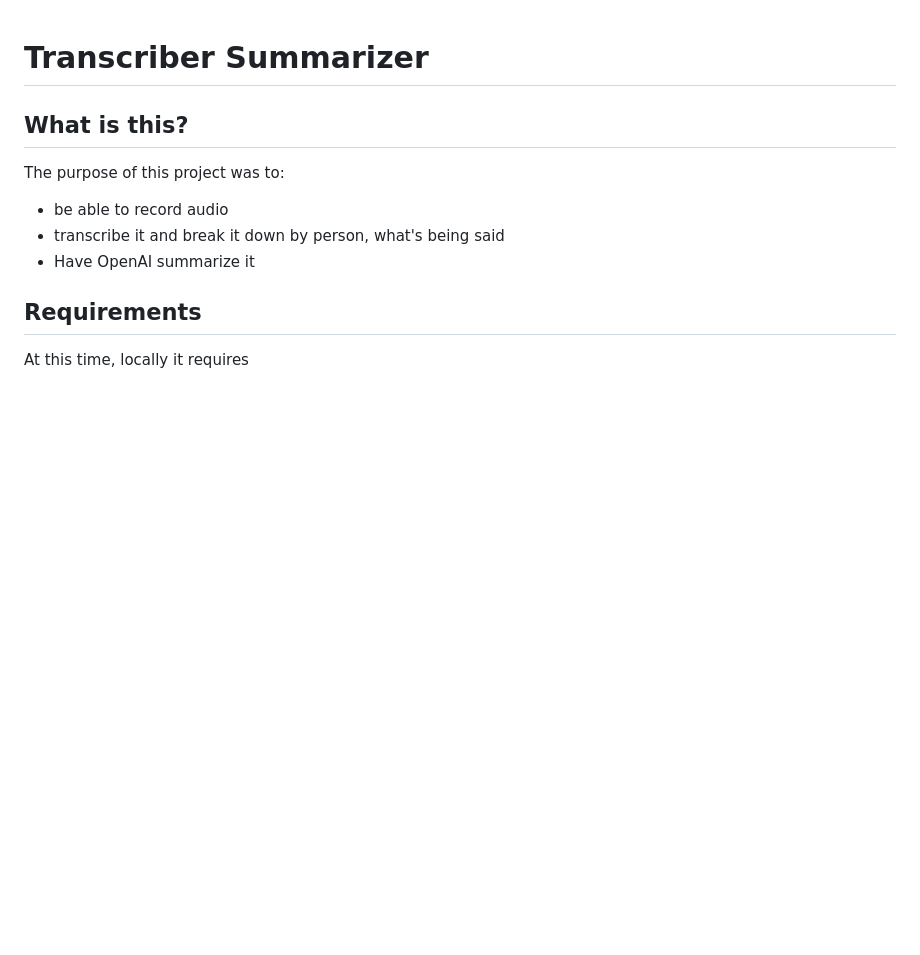
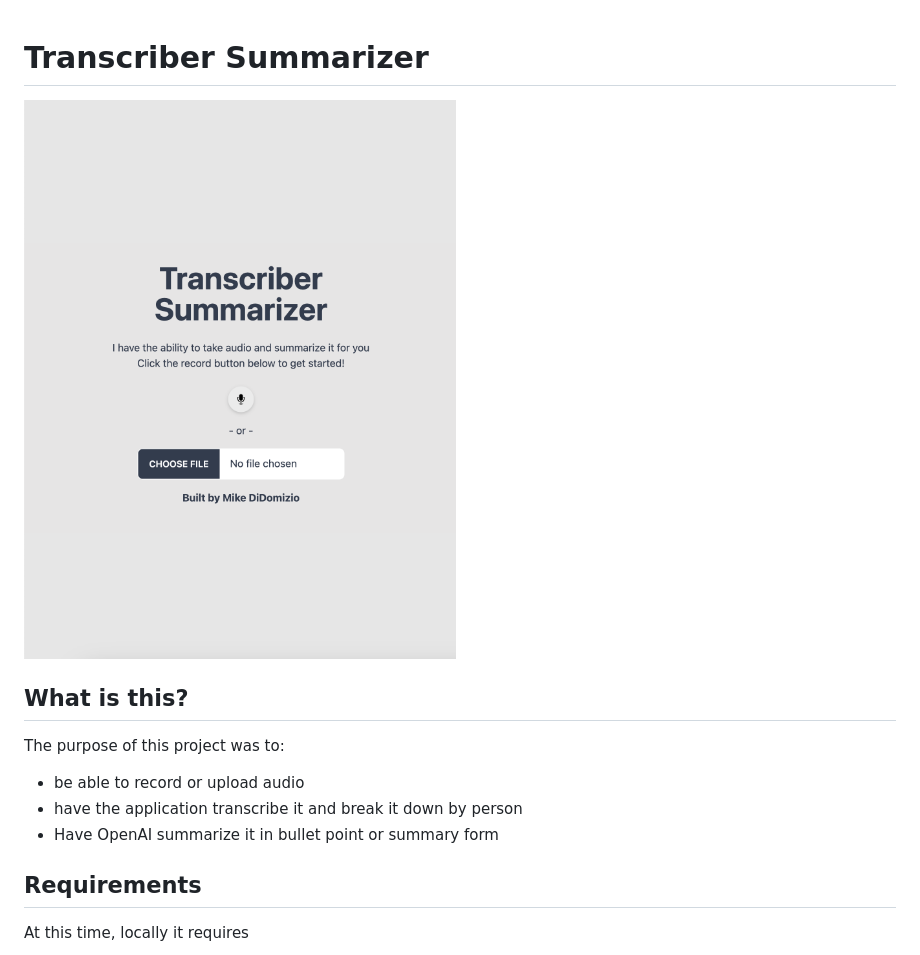
Before and after one commit to mikedidomizio/transcriber-summarizer, a Markdown page: README.md, the part around the change. GitHub-like rendering; pictures changed too: readme-assets/home.png (added); blank space fills up the shorter version.

Commit message:
Update README with image

```diff
--- a/README.md
+++ b/README.md
@@ -1,11 +1,13 @@
 # Transcriber Summarizer
+
+![Picture showing the start of the application](./readme-assets/home.png)
 
 ## What is this?
 
 The purpose of this project was to:
-- be able to record audio
-- transcribe it and break it down by person, what's being said
-- Have OpenAI summarize it
+- be able to record or upload audio
+- have the application transcribe it and break it down by person
+- Have OpenAI summarize it in bullet point or summary form
 
 ## Requirements
 
```
